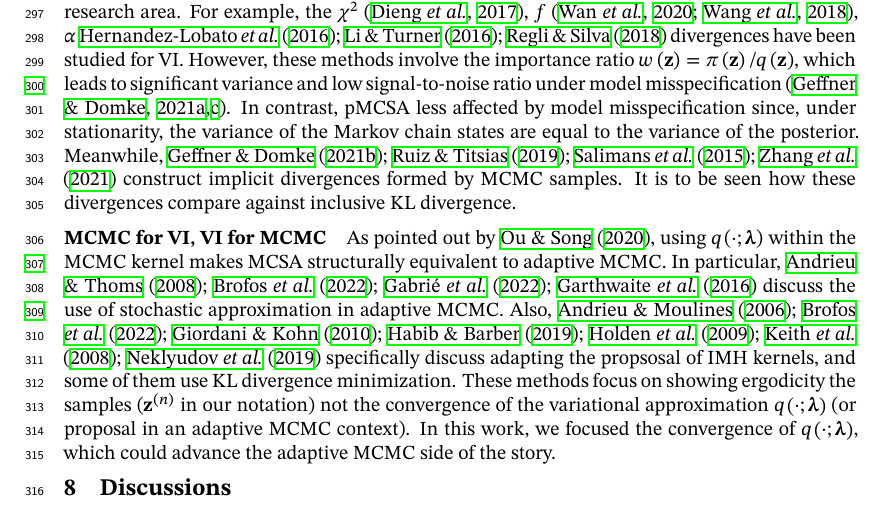
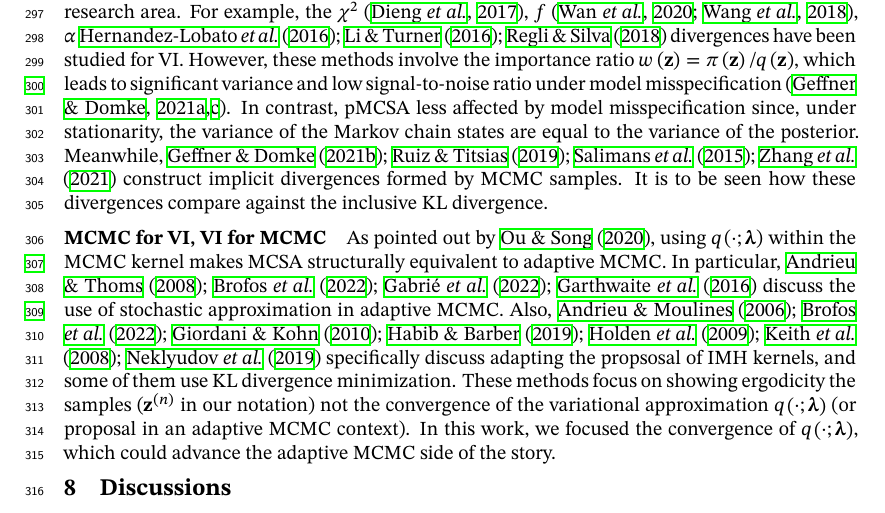
Before and after one commit to Red-Portal/KLpqVI.jl, a LaTeX paper (papers/neurips2022/master.tex, which reads papers/neurips2022/relatedworks.tex): part of page 9 of 26, cut so that both start at the same text. Compiled offline with XeLaTeX; a missing font is replaced by an installed copy or a similar font.

Commit message:
Updates from Overleaf

```diff
--- a/papers/neurips2022/relatedworks.tex
+++ b/papers/neurips2022/relatedworks.tex
@@ -15,7 +15,7 @@ For example, the \(\chi^2\)~\citep{NIPS2017_35464c84}, \(f\)~\citep{NEURIPS2018_
 However, these methods involve the importance ratio \(w\left(\vz\right) = \pi\left(\vz\right)/q\left(\vz\right)\), which leads to significant variance and low signal-to-noise ratio under model misspecification \citep{geffner2021empirical, pmlr-v139-geffner21a}.
 In contrast, pMCSA less affected by model misspecification since, under stationarity, the variance of the Markov chain states are equal to the variance of the posterior.
 Meanwhile,~\citet{pmlr-v37-salimans15,pmlr-v97-ruiz19a,NEURIPS2021_05f971b5,NEURIPS2021_a1a609f1} construct implicit divergences formed by MCMC samples.
-It is to be seen how these divergences compare against inclusive KL divergence.
+It is to be seen how these divergences compare against the inclusive KL divergence.
 
 \vspace{-0.1in}
 \paragraph{MCMC for VI, VI for MCMC}
```
